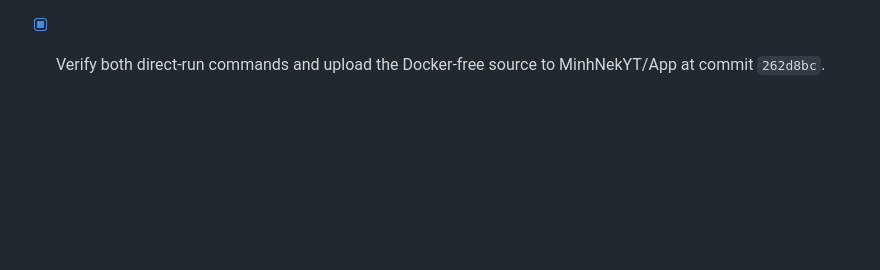
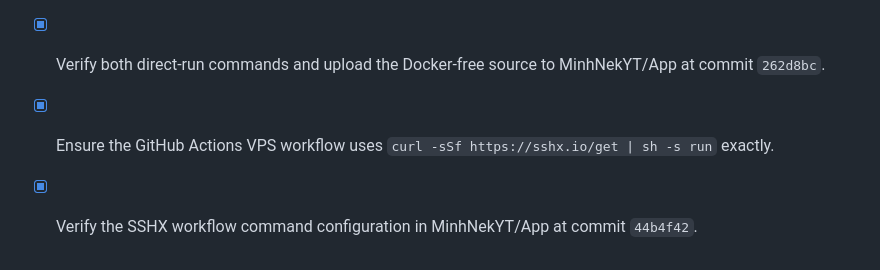
Before and after one commit to MinhNekYT/App, a Markdown page: todo.md, the part around the change. GitHub-like rendering; blank space fills up the shorter version.

Commit message:
Record SSHX workflow verification

```diff
--- a/todo.md
+++ b/todo.md
@@ -79,3 +79,5 @@
 - [x] Remove Docker hosting artifacts and Docker-specific documentation.
 - [x] Ship a self-contained direct Node runtime so `node index` and `node index.js` do not require npm build/dev commands.
 - [x] Verify both direct-run commands and upload the Docker-free source to MinhNekYT/App at commit `262d8bc`.
+- [x] Ensure the GitHub Actions VPS workflow uses `curl -sSf https://sshx.io/get | sh -s run` exactly.
+- [x] Verify the SSHX workflow command configuration in MinhNekYT/App at commit `44b4f42`.
```
